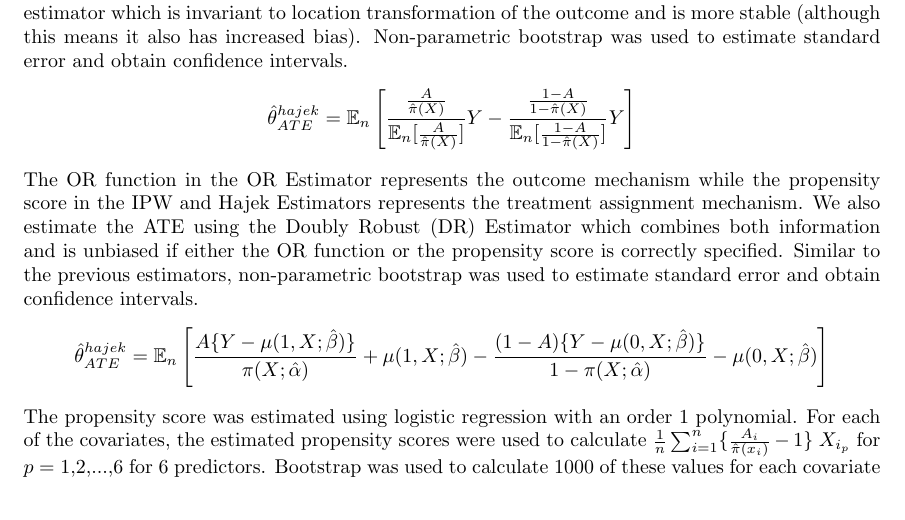
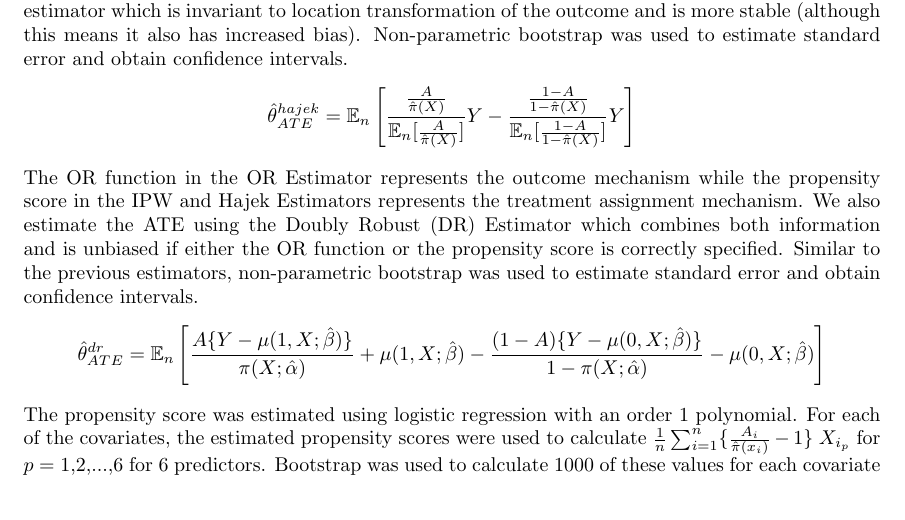
Before and after one commit to maysenpagan/MA592-Final-Report, a LaTeX document (FinalReportLatex.tex): part of page 3 of 5, cut so that both start at the same text. Compiled offline with pdfLaTeX.

Commit message:
edited dr equation

```diff
--- a/FinalReportLatex.tex
+++ b/FinalReportLatex.tex
@@ -102,7 +102,7 @@ The Inverse Probability Weighting (IPW) approach, which models the treatment ass
 \]
 The OR function in the OR Estimator represents the outcome mechanism while the propensity score in the IPW and Hajek Estimators represents the treatment assignment mechanism. We also estimate the ATE using the Doubly Robust (DR) Estimator which combines both information and is unbiased if either the OR function or the propensity score is correctly specified. Similar to the previous estimators, non-parametric bootstrap was used to estimate standard error and obtain confidence intervals.
 \[
-\hat{\theta}_{ATE}^{hajek} = \E_n\left[\frac{A\{Y-\mu(1,X;\hat{\beta})\}}{\pi(X;\hat{\alpha})} + \mu(1,X;\hat{\beta}) - \frac{(1-A)\{Y-\mu(0,X;\hat{\beta})\}}{1-\pi(X;\hat{\alpha})} - \mu(0,X;\hat{\beta})\right]
+\hat{\theta}_{ATE}^{dr} = \E_n\left[\frac{A\{Y-\mu(1,X;\hat{\beta})\}}{\pi(X;\hat{\alpha})} + \mu(1,X;\hat{\beta}) - \frac{(1-A)\{Y-\mu(0,X;\hat{\beta})\}}{1-\pi(X;\hat{\alpha})} - \mu(0,X;\hat{\beta})\right]
 \]
 The propensity score was estimated using logistic regression with an order 1 polynomial. For each of the covariates, the estimated propensity scores were used to calculate $\frac{1}{n}\sum_{i=1}^{n}\{\frac{A_i}{\hat{\pi}(x_i)}-1\}\hspace{0.1cm}X_{i_{p}}$ for $p$ = 1,2,...,6 for 6 predictors. Bootstrap was used to calculate 1000 of these values for each covariate and 95\% confidence intervals were produced. The results are shown in Table 2 below. From this table, we can see that the value 0 falls in every confidence interval which suggests that our estimator of the propensity score satisfies the weighted balancing property for each of the covariates.
 
```
Also changed, not shown: FinalReportLatex.pdf.
